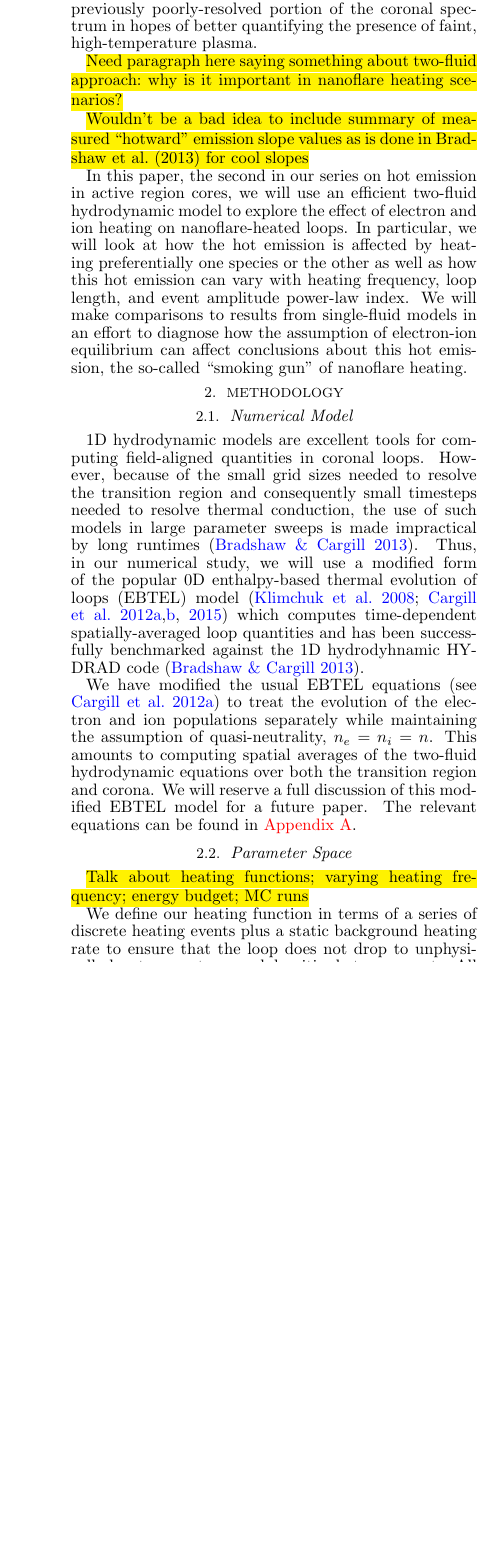
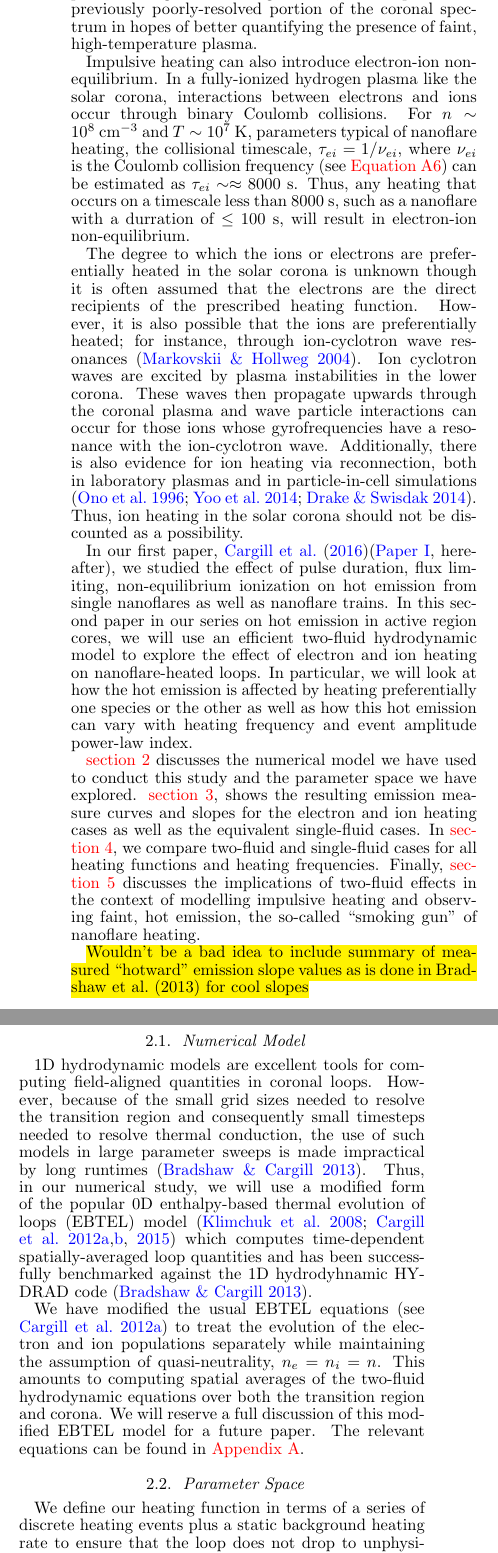
Before and after one commit to rice-solar-physics/hot_plasma_single_nanoflares, a LaTeX document (hot_non-flaring_plasma_2/hot_non-flaring_plasma_2.tex): part of one column of page 2 of 4 before the commit and two parts of the columns of page 2 of 4 after it, the two joined at a grey line, cut so that both start at the same text, the shorter picture padded with empty space. The pictures show the PDF file hot_non-flaring_plasma_2/hot_non-flaring_plasma_2.pdf that the author committed with the source.

Commit message:
added sections in intro on two-fluid effects, ion heating, summary of what is covered in the paper

```diff
--- a/hot_non-flaring_plasma_2/hot_non-flaring_plasma_2.tex
+++ b/hot_non-flaring_plasma_2/hot_non-flaring_plasma_2.tex
@@ -7,6 +8,7 @@
 \usepackage[all]{hypcap}
 %use for editing/highlighting
 \usepackage{color,soul}
+\usepackage{lipsum}
 
 %Define new commands as needed
 \newcommand{\ang}{\AA~}
@@ -41,28 +42,26 @@
 	%
 	\par Unambiguous observational evidence of nanoflare heating must come from pure spectroscopic measurements \citep[see][]{brosius_pervasive_2014}. Additionally, new instruments with higher spatial and temporal resolution, such as \textit{IRIS} \citep{de_pontieu_interface_2014} and the \textit{Hi-C} sounding rocket \citep{cirtain_energy_2013} have provided encouraging results for impulsive heating \citep{testa_observing_2013,testa_evidence_2014}. Future missions like the Marshall Grazing Incidence X-ray Spectrometer (MaGIXS) \citep{kobayashi_marshall_2011,winebarger_new_2014}, with a wavelength range of 6-24 \ang and a temperature range of $6.2<\log{T}<7.2$, aim to probe this previously poorly-resolved portion of the coronal spectrum in hopes of better quantifying the presence of faint, high-temperature plasma.
 	%
-	\par\hl{Need paragraph here saying something about two-fluid approach: why is it important in nanoflare heating scenarios?}
+	\par Impulsive heating can also introduce electron-ion non-equilibrium. In a fully-ionized hydrogen plasma like the solar corona, interactions between electrons and ions occur through binary Coulomb collisions. For $n\sim10^8~\mathrm{cm}^{-3}$ and $T\sim10^7~\mathrm{K}$, parameters typical of nanoflare heating, the collisional timescale, $\tau_{ei}=1/\nu_{ei}$, where $\nu_{ei}$ is the Coulomb collision frequency (see \autoref{eq:col_freq}) can be estimated as $\tau_{ei}\sim\approx8000$ s. Thus, any heating that occurs on a timescale less than 8000 s, such as a nanoflare with a durration of $\le100$ s, will result in electron-ion non-equilibrium.
+	%
+	\par The degree to which the ions or electrons are preferentially heated in the solar corona is unknown though it is often assumed that the electrons are the direct recipients of the prescribed heating function. However, it is also possible that the ions are preferentially heated; for instance, through ion-cyclotron wave resonances \citep{markovskii_intermittent_2004}. Ion cyclotron waves are excited by plasma instabilities in the lower corona. These waves then propagate upwards through the coronal plasma and wave particle interactions can occur for those ions whose gyrofrequencies have a resonance with the ion-cyclotron wave. Additionally, there is also evidence for ion heating via reconnection, both in laboratory plasmas and in particle-in-cell simulations \citep{ono_ion_1996,yoo_bulk_2014,drake_onset_2014}. Thus, ion heating in the solar corona should not be discounted as a possibility.
+	%
+	\par In our first paper, \citet[]{cargill_hot_2016}\citepalias[hereafter]{cargill_hot_2016}, we studied the effect of pulse duration, flux limiting, non-equilibrium ionization on hot emission from single nanoflares as well as nanoflare trains. In this second paper in our series on hot emission in active region cores, we will use an efficient two-fluid hydrodynamic model to explore the effect of electron and ion heating on nanoflare-heated loops. In particular, we will look at how the hot emission is affected by heating preferentially one species or the other as well as how this hot emission can vary with heating frequency and event amplitude power-law index.
+	\par\autoref{sec:methods} discusses the numerical model we have used to conduct this study and the parameter space we have explored. \autoref{sec:results}, shows the resulting emission measure curves and slopes for the electron and ion heating cases as well as the equivalent single-fluid cases. In \autoref{sec:discussion}, we compare two-fluid and single-fluid cases for all heating functions and heating frequencies. Finally, \autoref{sec:conclusions} discusses the implications of two-fluid effects in the context of modelling impulsive heating and observing faint, hot emission, the so-called ``smoking gun'' of nanoflare heating.
 	%
 	\par\hl{Wouldn't be a bad idea to include summary of measured ``hotward'' emission slope values as is done in Bradshaw et al. (2013) for cool slopes}
-	%
-	\par In this paper, the second in our series on hot emission in active region cores, we will use an efficient two-fluid hydrodynamic model to explore the effect of electron and ion heating on nanoflare-heated loops. In particular, we will look at how the hot emission is affected by heating preferentially one species or the other as well as how this hot emission can vary with heating frequency, loop length, and event amplitude power-law index. We will make comparisons to results from single-fluid models in an effort to diagnose how the assumption of electron-ion equilibrium can affect conclusions about this hot emission, the so-called ``smoking gun'' of nanoflare heating.
 	%%
 	\section{Methodology}
+	\label{sec:methods}
 	%
 	\subsection{Numerical Model}
+	\label{subsec:numerics}
 	%
 	\par 1D hydrodynamic models are excellent tools for computing field-aligned quantities in coronal loops. However, because of the small grid sizes needed to resolve the transition region and consequently small timesteps needed to resolve thermal conduction, the use of such models in large parameter sweeps is made impractical by long runtimes \citep{bradshaw_influence_2013}. Thus, in our numerical study, we will use a modified form of the popular 0D enthalpy-based thermal evolution of loops (EBTEL) model \citep{klimchuk_highly_2008,cargill_enthalpy-based_2012,cargill_enthalpy-based_2012-1,cargill_modelling_2015} which computes time-dependent spatially-averaged loop quantities and has been successfully benchmarked against the 1D hydrodyhnamic HYDRAD code \citep{bradshaw_influence_2013}.
 	%
 	\par We have modified the usual EBTEL equations \citep[see][]{cargill_enthalpy-based_2012} to treat the evolution of the electron and ion populations separately while maintaining the assumption of quasi-neutrality, $n_e=n_i=n$. This amounts to computing spatial averages of the two-fluid hydrodynamic equations over both the transition region and corona. We will reserve a full discussion of this modified EBTEL model for a future paper. The relevant equations can be found in \autoref{appendix}.
 	%%
 	\subsection{Parameter Space}
-	%
-	\par\hl{Talk about heating functions; varying heating frequency; energy budget; MC runs}
+	\label{subsec:params}
 	%
 	\par We define our heating function in terms of a series of discrete heating events plus a static background heating rate to ensure that the loop does not drop to unphysically low temperatures and densities between events. All events are modeled as triangular pulses of fixed duration $\tau_H=100$ s. Thus, for loop length $L$ and cross-sectional area $A$, the total energy per event is $Q_i=LAH_i\tau_H/2$, where $H_i$ is the heating rate amplitude for the $i$th event. Each run will consist of $N$ heating events, with peak amplitude $H_i$ and a steady background value of $H_b=3.4\times10^{-6}$ erg cm$^{-3}$ s$^{-1}$.
-	%
-	\par Observations have suggested that loops in active region cores are maintained at an equilibrium temperature of $T_{peak}\approx4$ MK \citep{warren_constraints_2011,warren_systematic_2012}. The corresponding heating rate can be estimated using coronal hydrostatics. Neglecting the radiative loss term and letting $dF_C/ds\approx\kappa_0T_{peak}^{7/2}/L^2$, $E_{H,eq}$ can be estimated as
-	\begin{equation}
-		\label{eq:heating_rate_est}
-		E_{H,eq} \approx \frac{\kappa_0T_{peak}^{7/2}}{L^2},
-	\end{equation}
@@ -94,6 +99,8 @@
 	\par According to the nanoflare heating model of \citep{parker_nanoflares_1988}, turbulent loop footpoint motions twist and stress the field, leading to a buildup and subsequent release of energy. Following \citet{cargill_active_2014}, we let $Q_i\propto T_{N,i}^b$, where $Q_i,T_{N,i}$ are the total energy and waiting time following the $i$th event, respectively, and $b=1,2$. The reasoning for such an expression is as follows. Bursty, nanoflare heating is thought to arise from the stressing and subsequent relaxation of the coronal field. If a sufficient amount of time has elapsed since the last energy release event, the field will have had enough time to ``wind up'' such that the subsequent energy release is large. Conversely, if only a small amount of time has elapsed since the last event, the field will have not had time to become as stressed, resulting in a lower energy event. Thus, this scaling provides a way to incorporate a more realistic heating function into a hydrodynamic model which cannot self-consistently determine the heat input based on the evolving magnetic field. \autoref{fig:heating_funcs} shows the various heating functions used for several example $T_N$ values.
 	\section{Results}
+	\label{sec:results}
 	%
 	\hl{Details about EM curves and how fits are done}
 	%
 	\subsection{Electron and Ion Heating}
+	\label{subsec:electron_ion_heating}
```
Also changed, not shown: hot_non-flaring_plasma_2/hot_non-flaring_plasma_2.bbl, hot_non-flaring_plasma_2/hot_non-flaring_plasma_2.pdf, hot_non-flaring_plasma_2/hot_non-flaring_plasma_2.tex (57 more changed lines).
